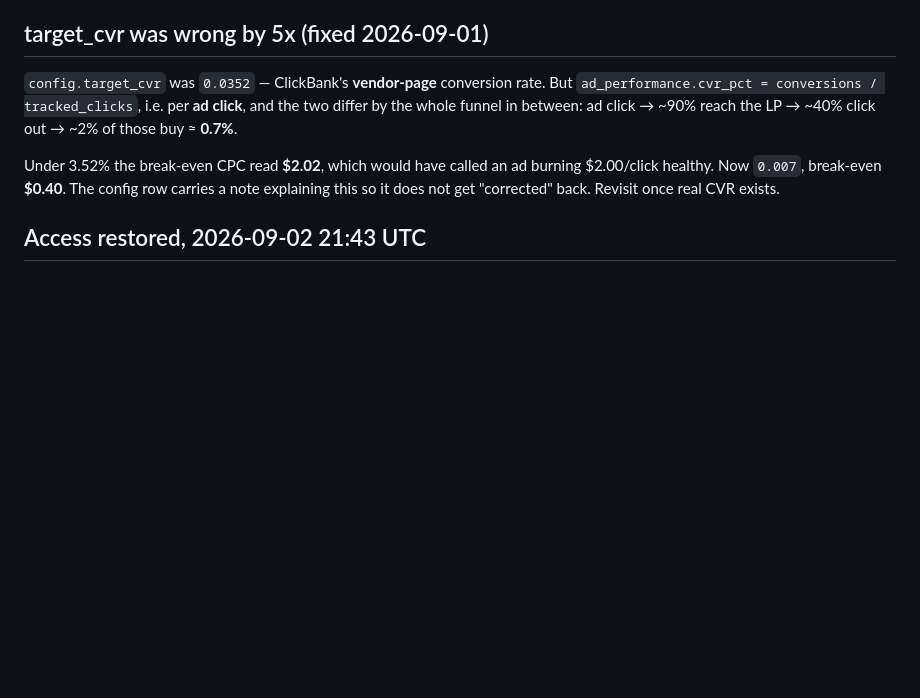
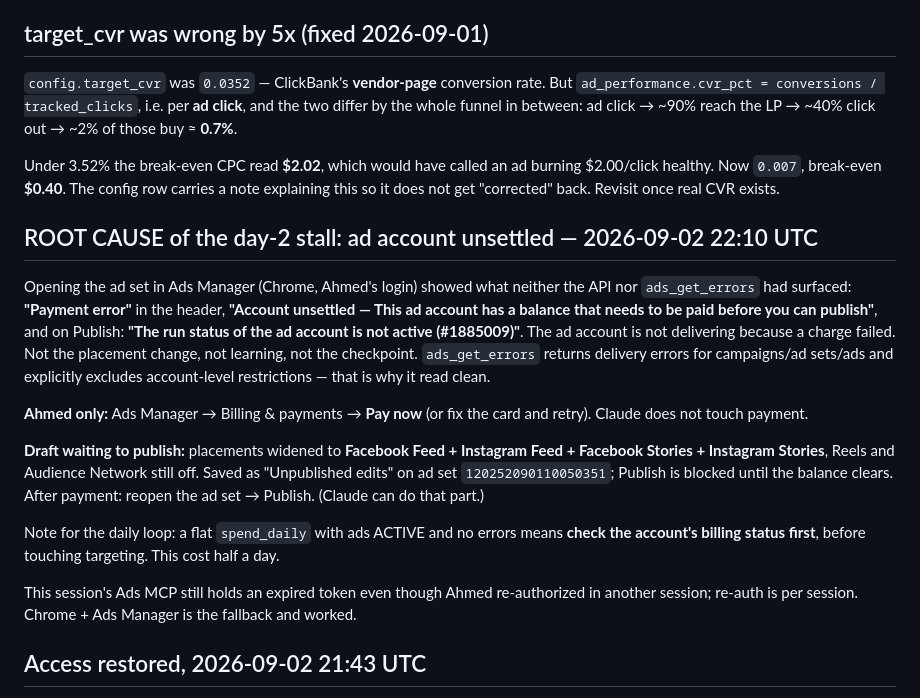
Before and after one commit to khogali/khogali.github.io, a Markdown page: HANDOFF.md, the part around the change. Drawn GitHub-style; blank space fills up the shorter version.

Commit message:
docs: day-2 stall root cause is an unsettled ad account balance; placement draft saved
Co-Authored-By: Claude Fable 5.1 <noreply@anthropic.com>

```diff
--- a/HANDOFF.md
+++ b/HANDOFF.md
@@ -1340,6 +1340,34 @@ burning $2.00/click healthy. Now `0.007`, break-even **$0.40**. The config row
 carries a note explaining this so it does not get "corrected" back. Revisit
 once real CVR exists.
 
+## ROOT CAUSE of the day-2 stall: ad account unsettled — 2026-09-02 22:10 UTC
+
+Opening the ad set in Ads Manager (Chrome, Ahmed's login) showed what neither
+the API nor `ads_get_errors` had surfaced: **"Payment error"** in the header,
+**"Account unsettled — This ad account has a balance that needs to be paid
+before you can publish"**, and on Publish: **"The run status of the ad account
+is not active (#1885009)"**. The ad account is not delivering because a
+charge failed. Not the placement change, not learning, not the checkpoint.
+`ads_get_errors` returns delivery errors for campaigns/ad sets/ads and
+explicitly excludes account-level restrictions — that is why it read clean.
+
+**Ahmed only:** Ads Manager → Billing & payments → **Pay now** (or fix the
+card and retry). Claude does not touch payment.
+
+**Draft waiting to publish:** placements widened to **Facebook Feed +
+Instagram Feed + Facebook Stories + Instagram Stories**, Reels and Audience
+Network still off. Saved as "Unpublished edits" on ad set `120252090110050351`;
+Publish is blocked until the balance clears. After payment: reopen the ad set
+→ Publish. (Claude can do that part.)
+
+Note for the daily loop: a flat `spend_daily` with ads ACTIVE and no errors
+means **check the account's billing status first**, before touching
+targeting. This cost half a day.
+
+This session's Ads MCP still holds an expired token even though Ahmed
+re-authorized in another session; re-auth is per session. Chrome + Ads Manager
+is the fallback and worked.
+
 ## Access restored, 2026-09-02 21:43 UTC
 
 Ahmed clicked **Confirm Account** on the developer gate. `/api/spend` → **200**
```
